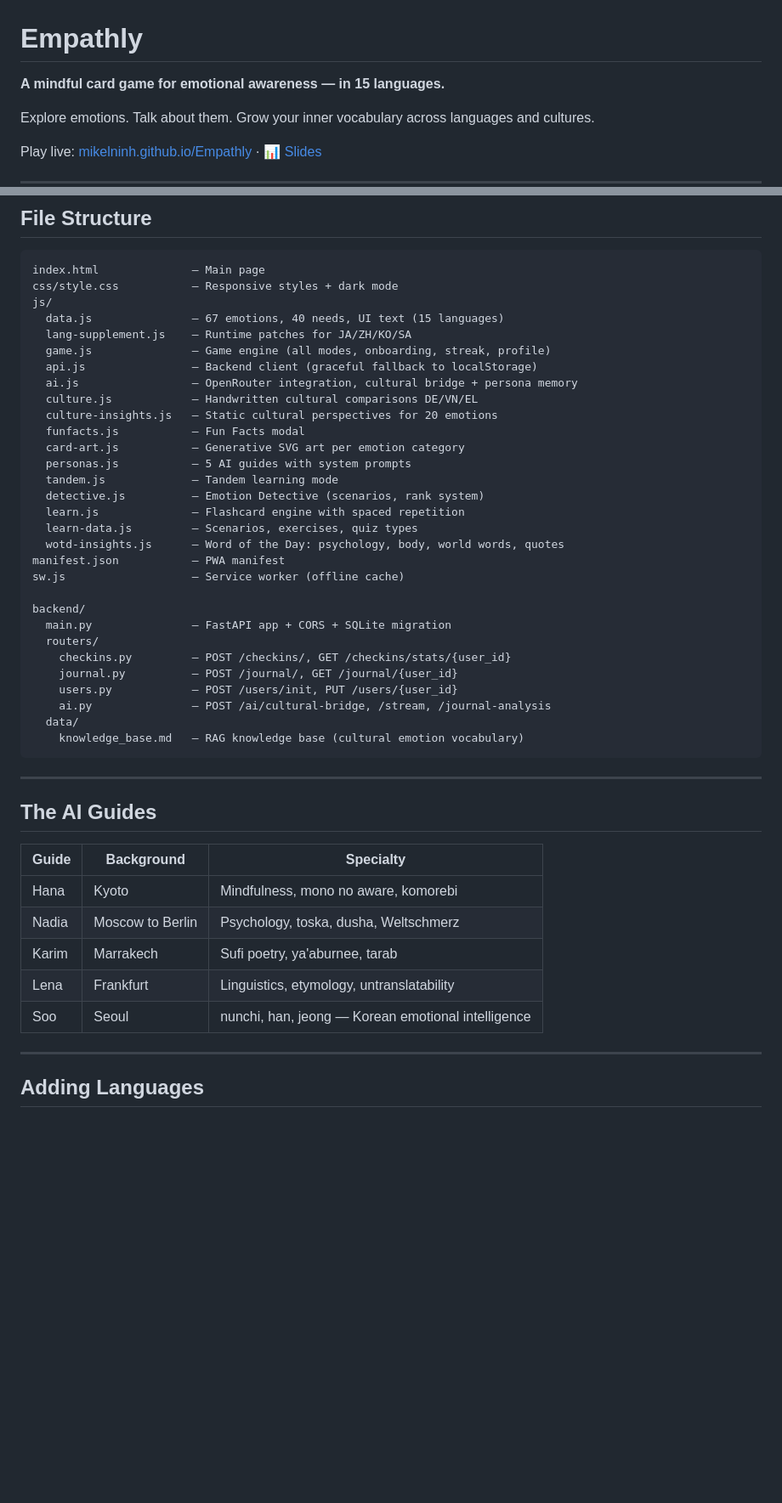
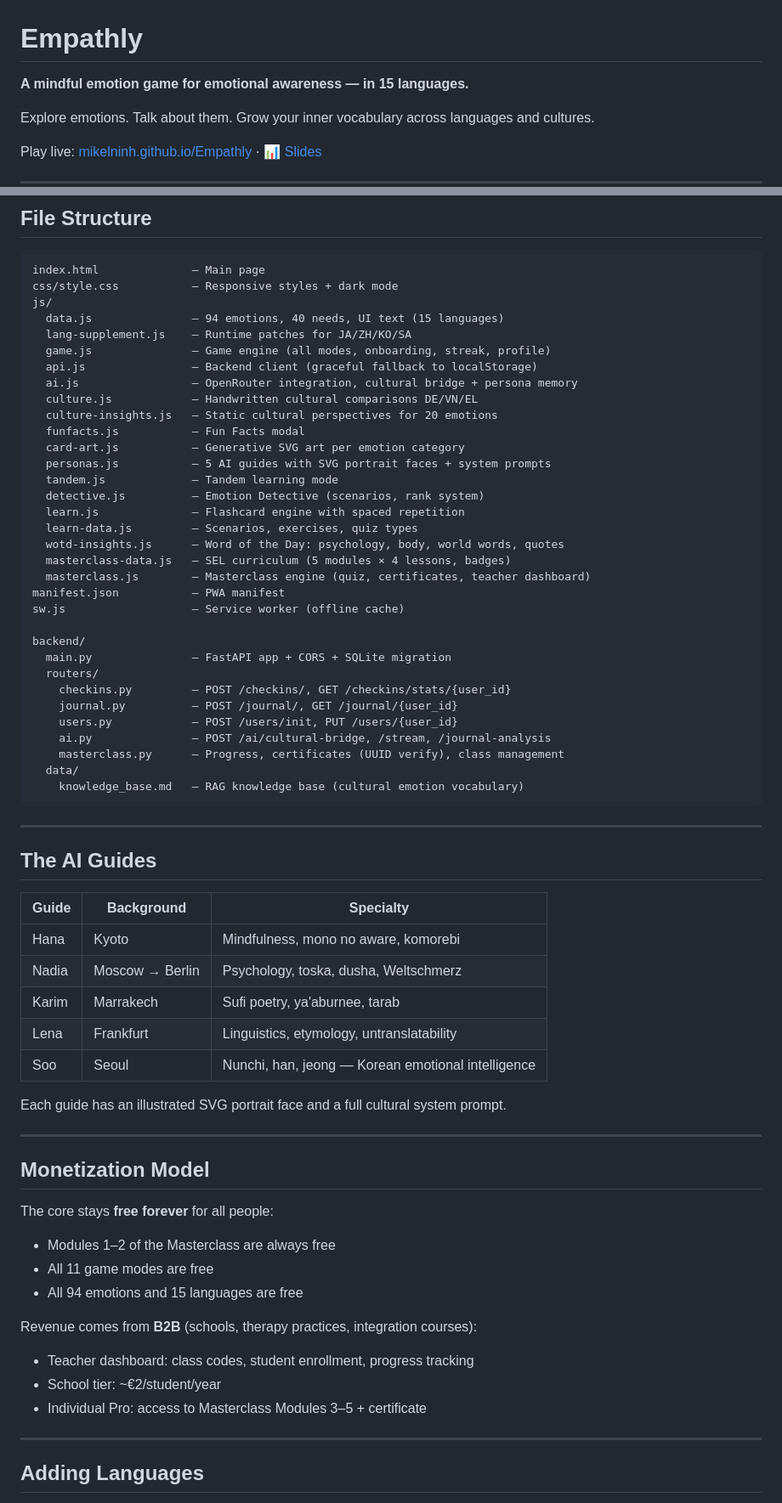
Before and after one commit to mikelninh/Empathly, a Markdown page: README.md, 2 parts joined by grey strips. Shown at 85% size. Drawn GitHub-style; blank space fills up the shorter version.

````diff
--- a/README.md
+++ b/README.md
@@ -1,6 +1,6 @@
 # Empathly
 
-**A mindful card game for emotional awareness — in 15 languages.**
+**A mindful emotion game for emotional awareness — in 15 languages.**
 
 Explore emotions. Talk about them. Grow your inner vocabulary across languages and cultures.
 
@@ -156,7 +166,7 @@ The frontend auto-detects whether the backend is running. Without it, everything
 index.html              — Main page
 css/style.css           — Responsive styles + dark mode
 js/
-  data.js               — 67 emotions, 40 needs, UI text (15 languages)
+  data.js               — 94 emotions, 40 needs, UI text (15 languages)
   lang-supplement.js    — Runtime patches for JA/ZH/KO/SA
   game.js               — Game engine (all modes, onboarding, streak, profile)
   api.js                — Backend client (graceful fallback to localStorage)
@@ -165,12 +175,14 @@ js/
   culture-insights.js   — Static cultural perspectives for 20 emotions
   funfacts.js           — Fun Facts modal
   card-art.js           — Generative SVG art per emotion category
-  personas.js           — 5 AI guides with system prompts
+  personas.js           — 5 AI guides with SVG portrait faces + system prompts
   tandem.js             — Tandem learning mode
   detective.js          — Emotion Detective (scenarios, rank system)
   learn.js              — Flashcard engine with spaced repetition
   learn-data.js         — Scenarios, exercises, quiz types
   wotd-insights.js      — Word of the Day: psychology, body, world words, quotes
+  masterclass-data.js   — SEL curriculum (5 modules × 4 lessons, badges)
+  masterclass.js        — Masterclass engine (quiz, certificates, teacher dashboard)
 manifest.json           — PWA manifest
 sw.js                   — Service worker (offline cache)
 
@@ -181,6 +193,7 @@ backend/
     journal.py          — POST /journal/, GET /journal/{user_id}
     users.py            — POST /users/init, PUT /users/{user_id}
     ai.py               — POST /ai/cultural-bridge, /stream, /journal-analysis
+    masterclass.py      — Progress, certificates (UUID verify), class management
   data/
     knowledge_base.md   — RAG knowledge base (cultural emotion vocabulary)
 ```
@@ -192,10 +205,26 @@ backend/
 | Guide | Background | Specialty |
 |-------|-----------|-----------|
 | Hana | Kyoto | Mindfulness, mono no aware, komorebi |
-| Nadia | Moscow to Berlin | Psychology, toska, dusha, Weltschmerz |
+| Nadia | Moscow → Berlin | Psychology, toska, dusha, Weltschmerz |
 | Karim | Marrakech | Sufi poetry, ya'aburnee, tarab |
 | Lena | Frankfurt | Linguistics, etymology, untranslatability |
-| Soo | Seoul | nunchi, han, jeong — Korean emotional intelligence |
+| Soo | Seoul | Nunchi, han, jeong — Korean emotional intelligence |
+
+Each guide has an illustrated SVG portrait face and a full cultural system prompt.
+
+---
+
+## Monetization Model
+
+The core stays **free forever** for all people:
+- Modules 1–2 of the Masterclass are always free
+- All 11 game modes are free
+- All 94 emotions and 15 languages are free
+
+Revenue comes from **B2B** (schools, therapy practices, integration courses):
+- Teacher dashboard: class codes, student enrollment, progress tracking
+- School tier: ~€2/student/year
+- Individual Pro: access to Masterclass Modules 3–5 + certificate
 
 ---
 
````
Also changed, not shown: other parts of README.md (+57 -44 lines).
